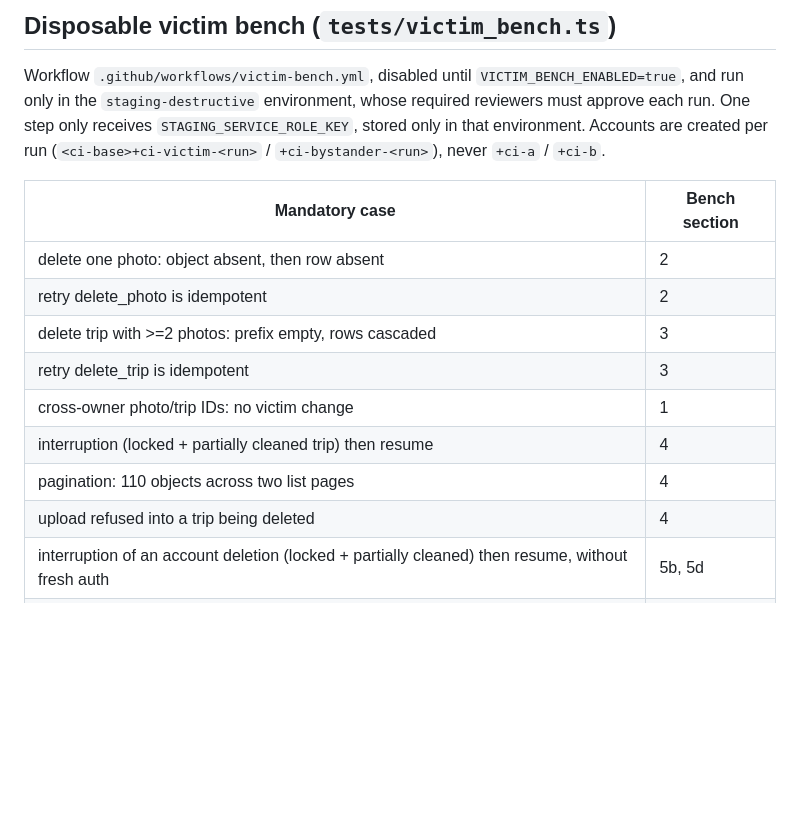
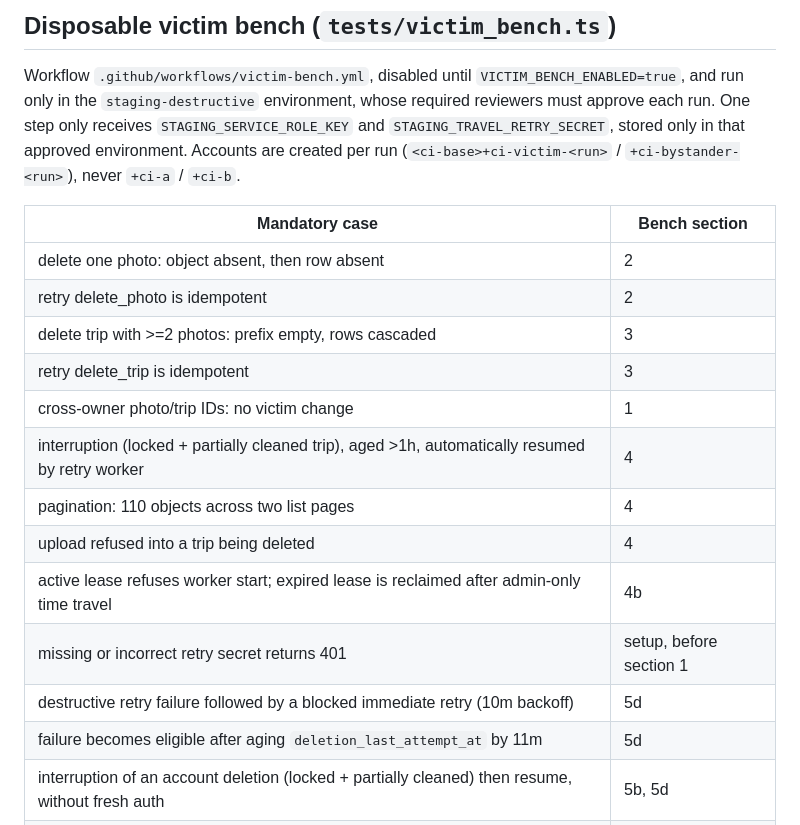
Before and after one commit to barryguinea224/beam, a Markdown page: travel/supabase/DELETION_PROTOCOL.md, the part around one of its changes. Drawn GitHub-style; blank space fills up the shorter version.

```diff
--- a/travel/supabase/DELETION_PROTOCOL.md
+++ b/travel/supabase/DELETION_PROTOCOL.md
@@ -73,7 +73,8 @@ No delete button and no photo upload reactivation until this protocol is reviewe
 
 Workflow `.github/workflows/victim-bench.yml`, disabled until `VICTIM_BENCH_ENABLED=true`, and
 run only in the `staging-destructive` environment, whose required reviewers must approve each run.
-One step only receives `STAGING_SERVICE_ROLE_KEY`, stored only in that environment. Accounts are created per run
+One step only receives `STAGING_SERVICE_ROLE_KEY` and `STAGING_TRAVEL_RETRY_SECRET`, stored only in that
+approved environment. Accounts are created per run
 (`<ci-base>+ci-victim-<run>` / `+ci-bystander-<run>`), never `+ci-a` / `+ci-b`.
 
 | Mandatory case | Bench section |
@@ -83,9 +84,13 @@ One step only receives `STAGING_SERVICE_ROLE_KEY`, stored only in that environme
 | delete trip with >=2 photos: prefix empty, rows cascaded | 3 |
 | retry delete_trip is idempotent | 3 |
 | cross-owner photo/trip IDs: no victim change | 1 |
-| interruption (locked + partially cleaned trip) then resume | 4 |
+| interruption (locked + partially cleaned trip), aged >1h, automatically resumed by retry worker | 4 |
 | pagination: 110 objects across two list pages | 4 |
 | upload refused into a trip being deleted | 4 |
+| active lease refuses worker start; expired lease is reclaimed after admin-only time travel | 4b |
+| missing or incorrect retry secret returns 401 | setup, before section 1 |
+| destructive retry failure followed by a blocked immediate retry (10m backoff) | 5d |
+| failure becomes eligible after aging `deletion_last_attempt_at` by 11m | 5d |
 | interruption of an account deletion (locked + partially cleaned) then resume, without fresh auth | 5b, 5d |
 | DB writes refused while `deleting=true`: trip insert/update, activity insert, media insert | 5c |
 | owned object outside prefix: Auth deletion refused, `deleting=true` and first request date kept | 5d |
```
Also changed, not shown: other parts of travel/supabase/DELETION_PROTOCOL.md (+9 -9 lines).
